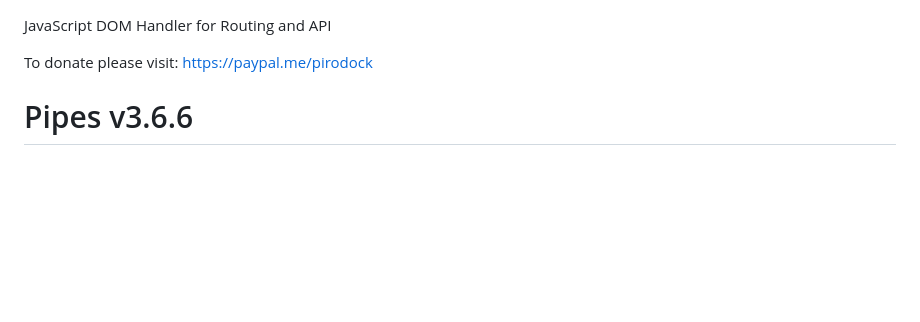
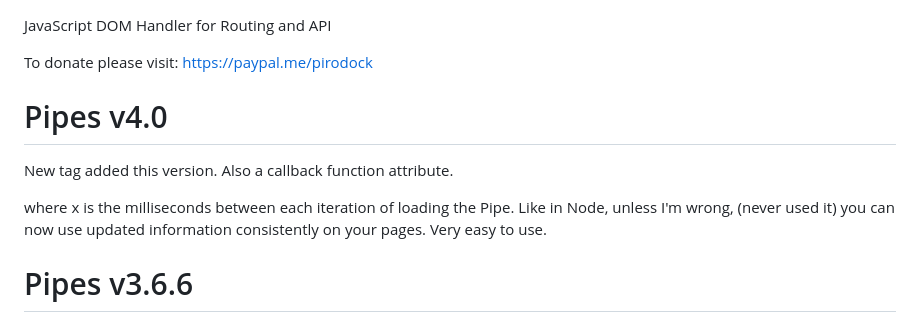
Before and after one commit to dotpipe/Pipes, a Markdown page: README.md, the part around the change. Drawn GitHub-style; blank space fills up the shorter version.

```diff
--- a/README.md
+++ b/README.md
@@ -2,6 +2,15 @@
 JavaScript DOM Handler for Routing and API
 
 To donate please visit: https://paypal.me/pirodock
+
+# Pipes v4.0
+
+New tag added this version. Also a callback function attribute.
+
+<timed delay="x"> where x is the milliseconds between each iteration of loading the Pipe. Like in Node, unless I'm wrong, (never used it) you can now use updated information consistently on your pages. Very easy to use.
+
+
+
 
 # Pipes v3.6.6
 
```
